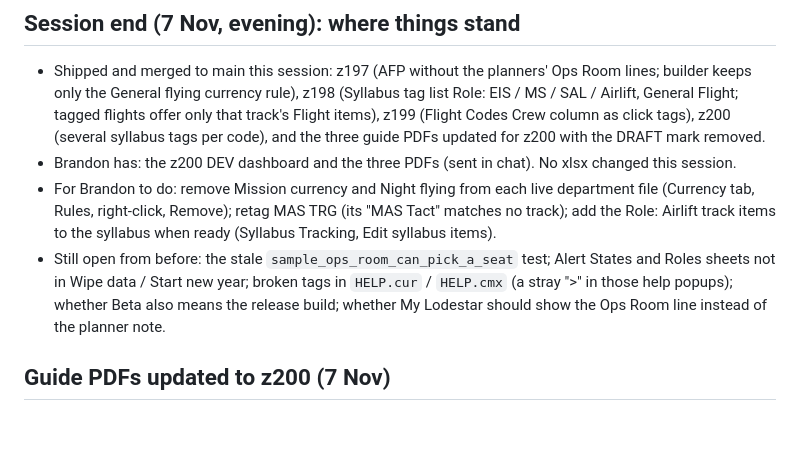
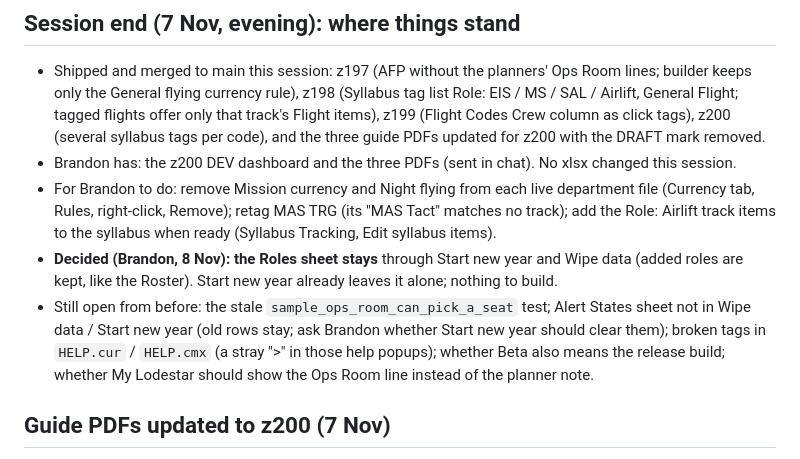
Before and after one commit to Reverii/Lodestar, a Markdown page: HANDOFF.md, the part around the change. Drawn GitHub-style; blank space fills up the shorter version.

Commit message:
Docs: Roles sheet stays through Start new year and Wipe data (Brandon, 8 Nov)
Co-Authored-By: Claude Opus 5.5 <noreply@anthropic.com>
Claude-Session: https://claude.ai/code/session_01957ynJWxXhUg983zmS7CJJ

```diff
--- a/HANDOFF.md
+++ b/HANDOFF.md
@@ -4,7 +4,8 @@
 - Shipped and merged to main this session: z197 (AFP without the planners' Ops Room lines; builder keeps only the General flying currency rule), z198 (Syllabus tag list Role: EIS / MS / SAL / Airlift, General Flight; tagged flights offer only that track's Flight items), z199 (Flight Codes Crew column as click tags), z200 (several syllabus tags per code), and the three guide PDFs updated for z200 with the DRAFT mark removed.
 - Brandon has: the z200 DEV dashboard and the three PDFs (sent in chat). No xlsx changed this session.
 - For Brandon to do: remove Mission currency and Night flying from each live department file (Currency tab, Rules, right-click, Remove); retag MAS TRG (its "MAS Tact" matches no track); add the Role: Airlift track items to the syllabus when ready (Syllabus Tracking, Edit syllabus items).
-- Still open from before: the stale `sample_ops_room_can_pick_a_seat` test; Alert States and Roles sheets not in Wipe data / Start new year; broken tags in `HELP.cur` / `HELP.cmx` (a stray ">" in those help popups); whether Beta also means the release build; whether My Lodestar should show the Ops Room line instead of the planner note.
+- **Decided (Brandon, 8 Nov): the Roles sheet stays** through Start new year and Wipe data (added roles are kept, like the Roster). Start new year already leaves it alone; nothing to build.
+- Still open from before: the stale `sample_ops_room_can_pick_a_seat` test; Alert States sheet not in Wipe data / Start new year (old rows stay; ask Brandon whether Start new year should clear them); broken tags in `HELP.cur` / `HELP.cmx` (a stray ">" in those help popups); whether Beta also means the release build; whether My Lodestar should show the Ops Room line instead of the planner note.
 
 ## Guide PDFs updated to z200 (7 Nov)
 **DRAFT removed (Brandon, 7 Nov):** no DRAFT / NOT FOR ISSUE on the covers or footers; the cover shows the date in a grey box. Files renamed without _DRAFT: `guide/LODESTAR_Guide_Master_Planner.pdf`, `_Department_Planner.pdf`, `_Ops_Room.pdf` (the _DRAFT copies are deleted).
```
Also changed, not shown: PROJECT_CHECKLIST.md (+1 -1 lines).
